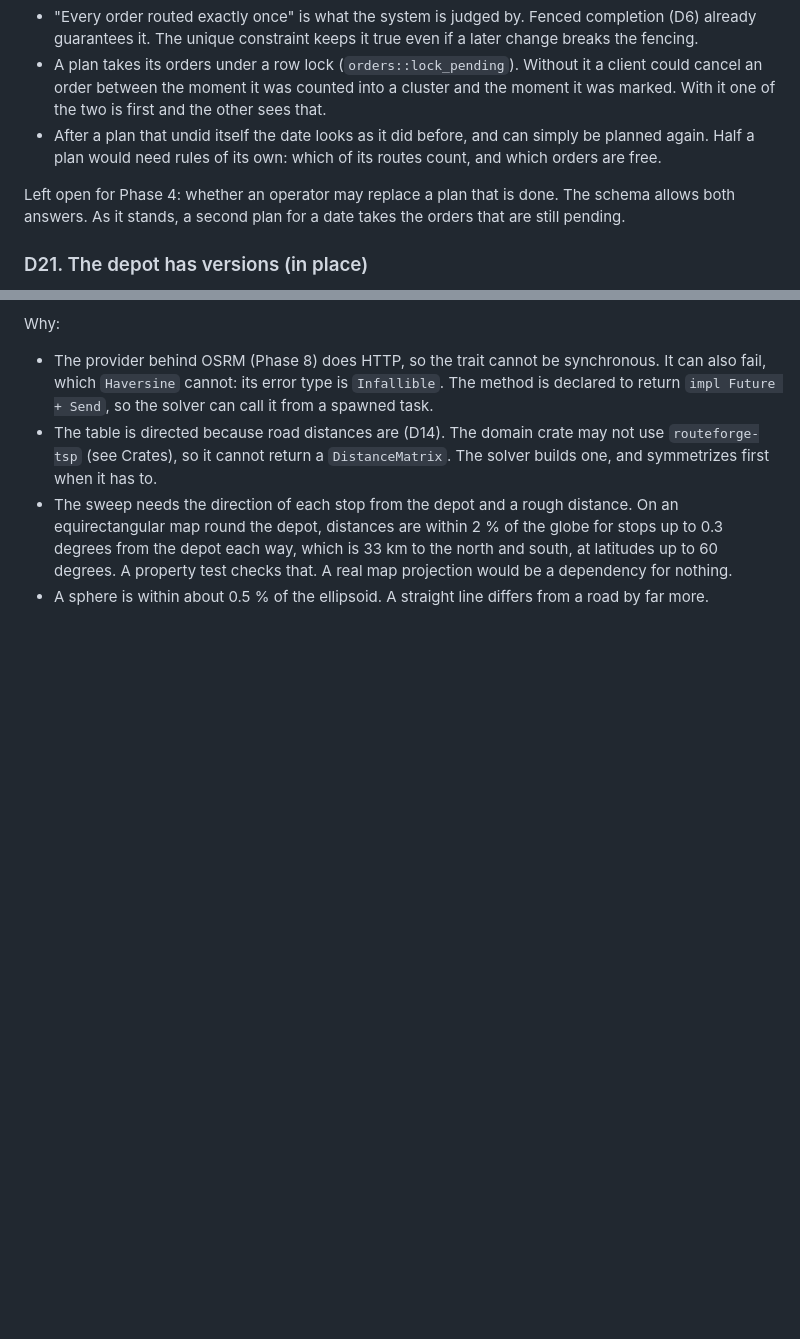
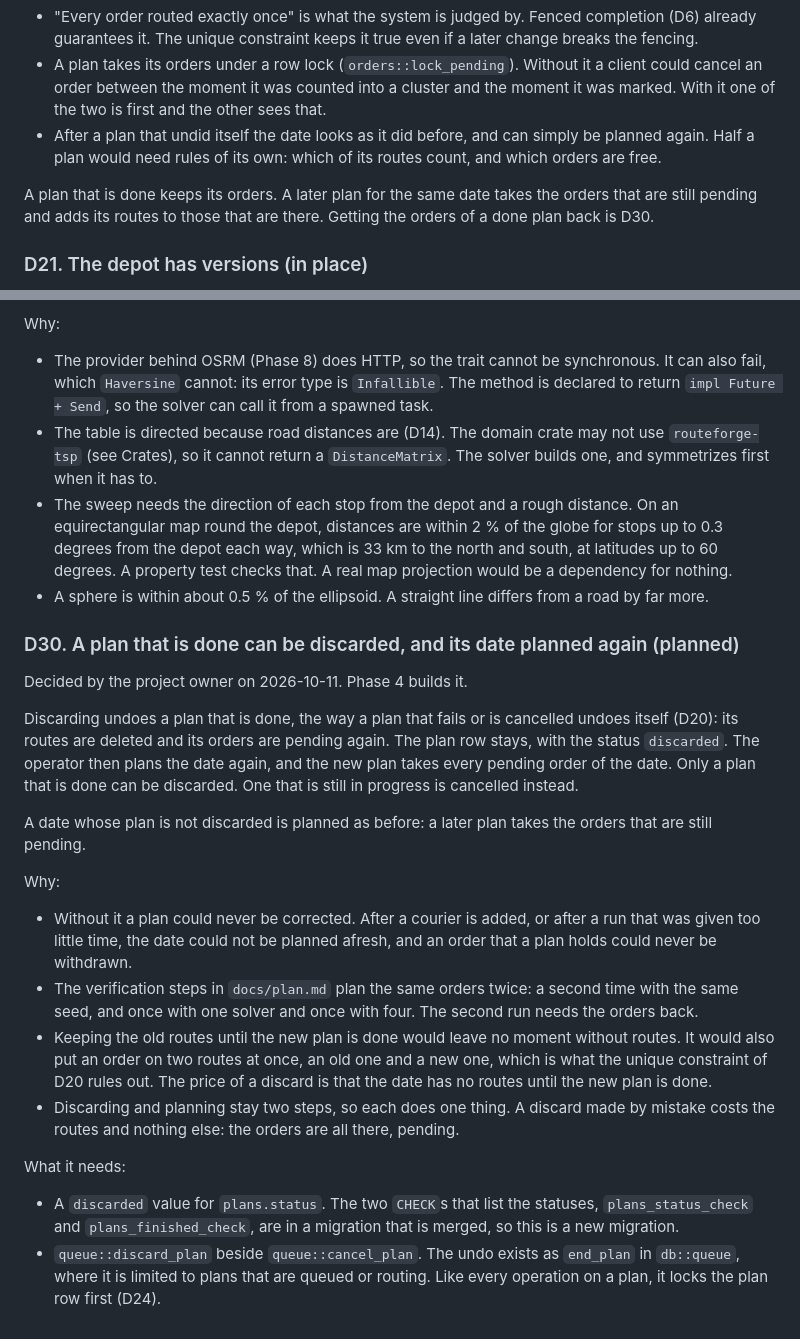
Before and after one commit to yevhenstarling/RouteForge, a Markdown page: docs/architecture.md, 2 parts joined by grey strips. GitHub-like rendering; blank space fills up the shorter version.

```diff
--- a/docs/architecture.md
+++ b/docs/architecture.md
@@ -208,7 +208,7 @@ Why:
 - A plan takes its orders under a row lock (`orders::lock_pending`). Without it a client could cancel an order between the moment it was counted into a cluster and the moment it was marked. With it one of the two is first and the other sees that.
 - After a plan that undid itself the date looks as it did before, and can simply be planned again. Half a plan would need rules of its own: which of its routes count, and which orders are free.
 
-Left open for Phase 4: whether an operator may replace a plan that is done. The schema allows both answers. As it stands, a second plan for a date takes the orders that are still pending.
+A plan that is done keeps its orders. A later plan for the same date takes the orders that are still pending and adds its routes to those that are there. Getting the orders of a done plan back is D30.
 
 ### D21. The depot has versions (in place)
 
@@ -307,3 +307,23 @@ Why:
 - The table is directed because road distances are (D14). The domain crate may not use `routeforge-tsp` (see Crates), so it cannot return a `DistanceMatrix`. The solver builds one, and symmetrizes first when it has to.
 - The sweep needs the direction of each stop from the depot and a rough distance. On an equirectangular map round the depot, distances are within 2 % of the globe for stops up to 0.3 degrees from the depot each way, which is 33 km to the north and south, at latitudes up to 60 degrees. A property test checks that. A real map projection would be a dependency for nothing.
 - A sphere is within about 0.5 % of the ellipsoid. A straight line differs from a road by far more.
+
+### D30. A plan that is done can be discarded, and its date planned again (planned)
+
+Decided by the project owner on 2026-10-11. Phase 4 builds it.
+
+Discarding undoes a plan that is done, the way a plan that fails or is cancelled undoes itself (D20): its routes are deleted and its orders are pending again. The plan row stays, with the status `discarded`. The operator then plans the date again, and the new plan takes every pending order of the date. Only a plan that is done can be discarded. One that is still in progress is cancelled instead.
+
+A date whose plan is not discarded is planned as before: a later plan takes the orders that are still pending.
+
+Why:
+
+- Without it a plan could never be corrected. After a courier is added, or after a run that was given too little time, the date could not be planned afresh, and an order that a plan holds could never be withdrawn.
+- The verification steps in `docs/plan.md` plan the same orders twice: a second time with the same seed, and once with one solver and once with four. The second run needs the orders back.
+- Keeping the old routes until the new plan is done would leave no moment without routes. It would also put an order on two routes at once, an old one and a new one, which is what the unique constraint of D20 rules out. The price of a discard is that the date has no routes until the new plan is done.
+- Discarding and planning stay two steps, so each does one thing. A discard made by mistake costs the routes and nothing else: the orders are all there, pending.
+
+What it needs:
+
+- A `discarded` value for `plans.status`. The two `CHECK`s that list the statuses, `plans_status_check` and `plans_finished_check`, are in a migration that is merged, so this is a new migration.
+- `queue::discard_plan` beside `queue::cancel_plan`. The undo exists as `end_plan` in `db::queue`, where it is limited to plans that are queued or routing. Like every operation on a plan, it locks the plan row first (D24).
```
Also changed, not shown: docs/plan.md (+6 -5 lines).
